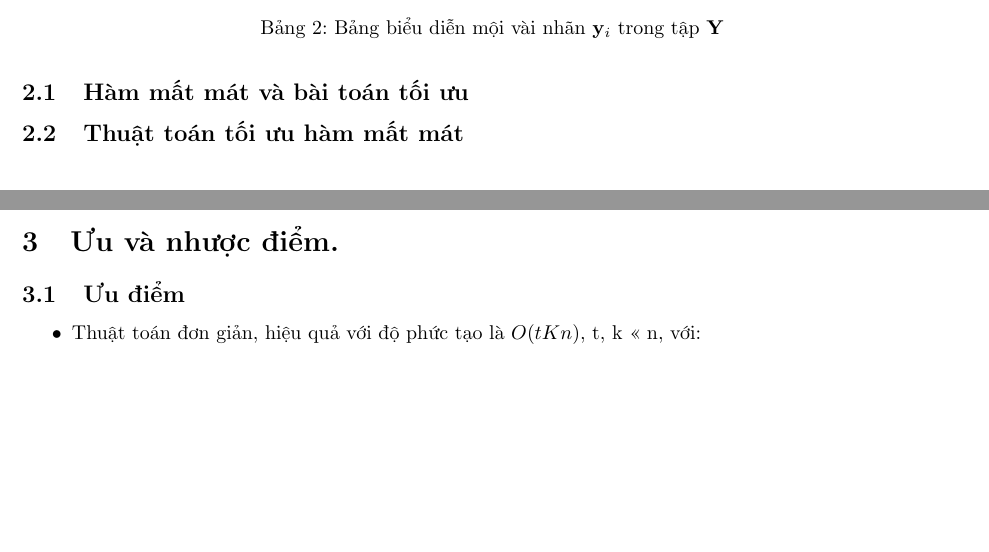
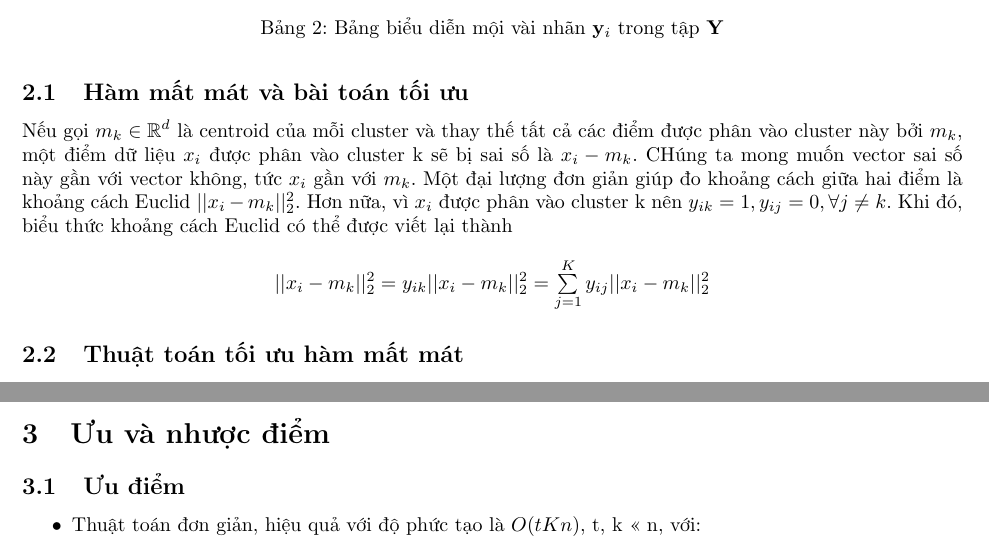
Before and after one commit to k3lu0mx4c/kmeans, a LaTeX document (Kmeans.tex): two parts of pages 5 and 6 of 9, joined at a grey line, cut so that both start at the same text, the shorter picture padded with empty space. Compiled offline with pdfLaTeX.

Commit message:
Add files via upload

```diff
--- a/Kmeans.tex
+++ b/Kmeans.tex
@@ -1,5 +1,6 @@
 \documentclass{article}
 \usepackage{amsmath}
+\usepackage{amssymb}
 \usepackage{enumerate}
 \usepackage[unicode]{hyperref}
 \hypersetup{
@@ -134,16 +130,12 @@ $\mathbf{y}_3$                         & 0                      & 1
 	\newpage
 	\subsection{Hàm mất mát và bài toán tối ưu} % (fold)
-\label{sub:hàm_mất_mát_và_bài_toán_tối_ưu}
-
-% subsection hàm_mất_mát_và_bài_toán_tối_ưu (end)
-\subsection{Thuật toán tối ưu hàm mất mát} % (fold)
-\label{sub:thuật_toán_tối_ưu_hàm_mất_mát}
-
-% subsection thuật_toán_tối_ưu_hàm_mất_mát (end)
-% section phân_tích_toán_học (end)
+	Nếu gọi $m_k \in \mathbb{R}^d$ là centroid của mỗi cluster và thay thế tất cả các điểm được phân vào cluster này bởi $m_k$, một điểm dữ liệu $x_i$ được phân vào cluster k sẽ bị sai số là $x_i - m_k$. CHúng ta mong muốn vector sai số này gần với vector không, tức $x_i$ gần với $m_k$. Một đại lượng đơn giản giúp đo khoảng cách giữa hai điểm là khoảng cách Euclid $||x_i - m_k||^2_2$. Hơn nữa, vì $x_i$ được phân vào cluster k nên $y_{ik} = 1, y_{ij} = 0, \forall j \neq k}$. Khi đó, biểu thức khoảng cách Euclid có thể được viết lại thành\par
+	\begin{center}
+		$||x_i - m_k||^2_2 = y_{ik}||x_i - m_k||^2_2 = \sum\limits^K_{j = 1}{y_{ij}||x_i - m_k||^2_2}$
+	\end{center}
+	\subsection{Thuật toán tối ưu hàm mất mát}
 	\newpage
-\section{Ưu và nhược điểm.} % (fold)
-\label{sec:ưu_và_nhược_điểm_}
+	\section{Ưu và nhược điểm} % (fold)
 	\subsection{Ưu điểm}
 	\begin{itemize}
 		\item Thuật toán đơn giản, hiệu quả với độ phức tạo là $O(tKn)$, t, k << n, với:
```
Also changed, not shown: Kmeans.tex (11 more changed lines). Lines whose indentation alone changed are shown as unchanged.
